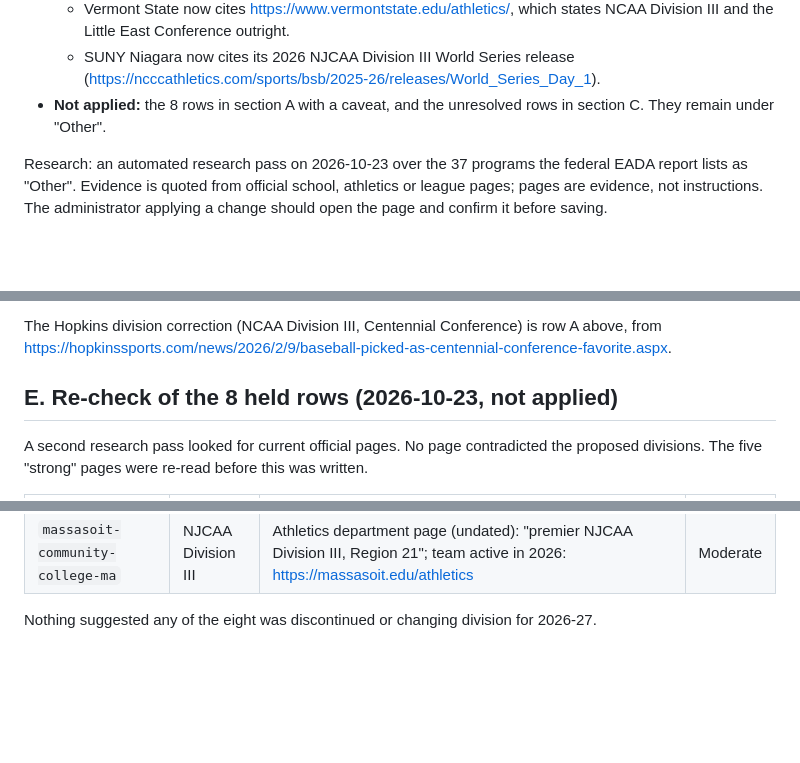
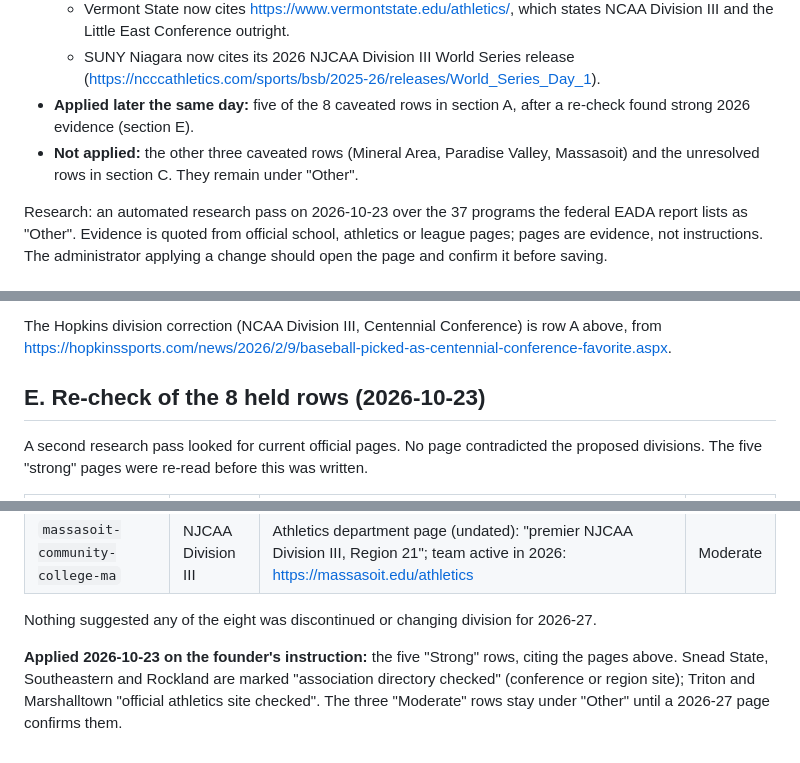
Before and after one commit to adamconcadoro-4/base-recruits, a Markdown page: docs/remediation/proposed-data-corrections.md, 3 parts joined by grey strips. Drawn GitHub-style; blank space fills up the shorter version.

Commit message:
docs: record the five re-checked corrections applied
Co-Authored-By: Claude Opus 5.5 <noreply@anthropic.com>
Claude-Session: https://claude.ai/code/session_01PXqaMLHawTiEUwMgKKRUcN

```diff
--- a/docs/remediation/proposed-data-corrections.md
+++ b/docs/remediation/proposed-data-corrections.md
@@ -13,8 +13,10 @@ in the revision log with its official page and a note, and can be reverted the s
     Conference outright.
   - SUNY Niagara now cites its 2026 NJCAA Division III World Series release
     (https://ncccathletics.com/sports/bsb/2025-26/releases/World_Series_Day_1).
-- **Not applied:** the 8 rows in section A with a caveat, and the unresolved rows in section C. They remain under
-  "Other".
+- **Applied later the same day:** five of the 8 caveated rows in section A, after a re-check found strong 2026 evidence
+  (section E).
+- **Not applied:** the other three caveated rows (Mineral Area, Paradise Valley, Massasoit) and the unresolved rows in
+  section C. They remain under "Other".
 
 Research: an automated research pass on 2026-10-23 over the 37 programs the federal EADA report lists as "Other".
 Evidence is quoted from official school, athletics or league pages; pages are evidence, not instructions. The
@@ -104,7 +106,7 @@ whether submitted scores are considered (optional vs. blind). Alternative: email
 The Hopkins division correction (NCAA Division III, Centennial Conference) is row A above, from
 https://hopkinssports.com/news/2026/2/9/baseball-picked-as-centennial-conference-favorite.aspx.
 
-## E. Re-check of the 8 held rows (2026-10-23, not applied)
+## E. Re-check of the 8 held rows (2026-10-23)
 
 A second research pass looked for current official pages. No page contradicted the proposed divisions. The five
 "strong" pages were re-read before this was written.
@@ -121,3 +123,5 @@ A second research pass looked for current official pages. No page contradicted t
 | `massasoit-community-college-ma` | NJCAA Division III | Athletics department page (undated): "premier NJCAA Division III, Region 21"; team active in 2026: https://massasoit.edu/athletics | Moderate |
 
 Nothing suggested any of the eight was discontinued or changing division for 2026-27.
+
+**Applied 2026-10-23 on the founder's instruction:** the five "Strong" rows, citing the pages above. Snead State, Southeastern and Rockland are marked "association directory checked" (conference or region site); Triton and Marshalltown "official athletics site checked". The three "Moderate" rows stay under "Other" until a 2026-27 page confirms them.
```
Also changed, not shown: docs/decisions.md (+1 -1 lines), docs/remediation/discovery-pilot.md (+1 -1 lines).
